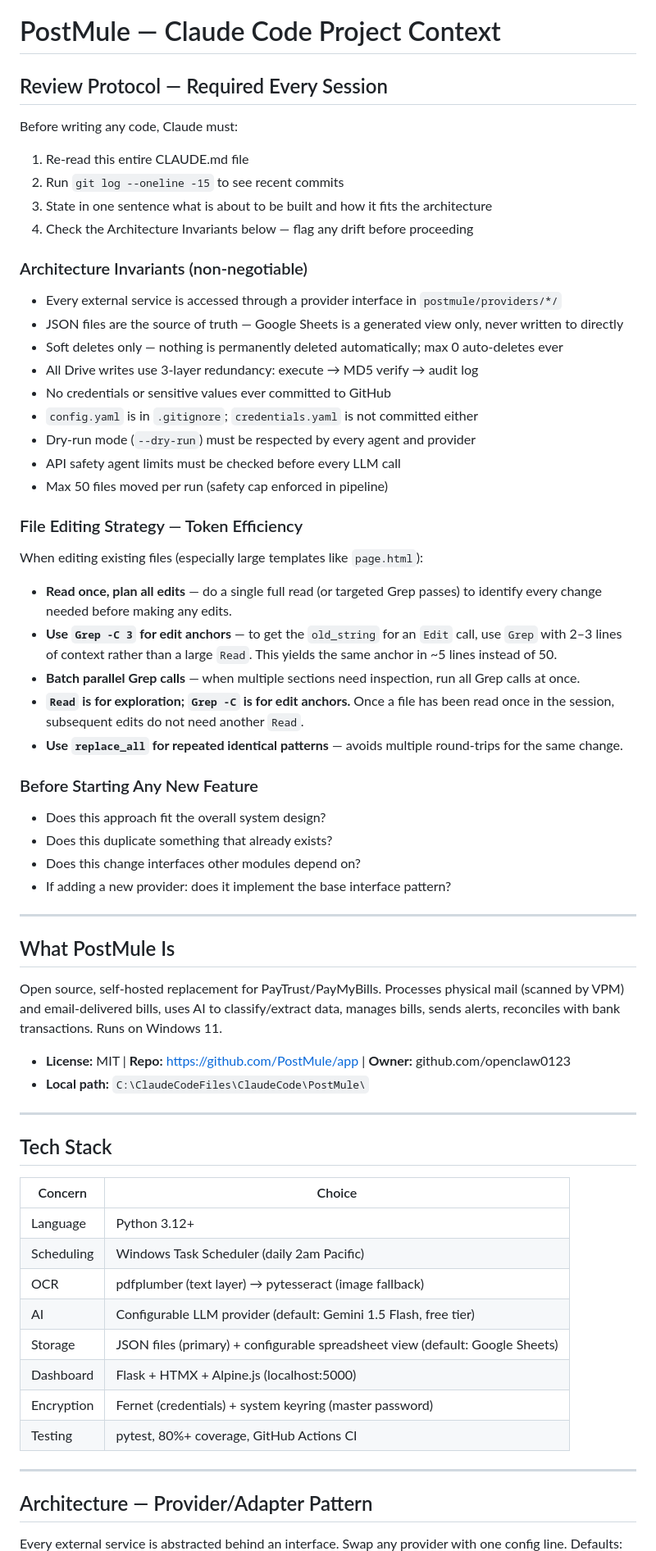
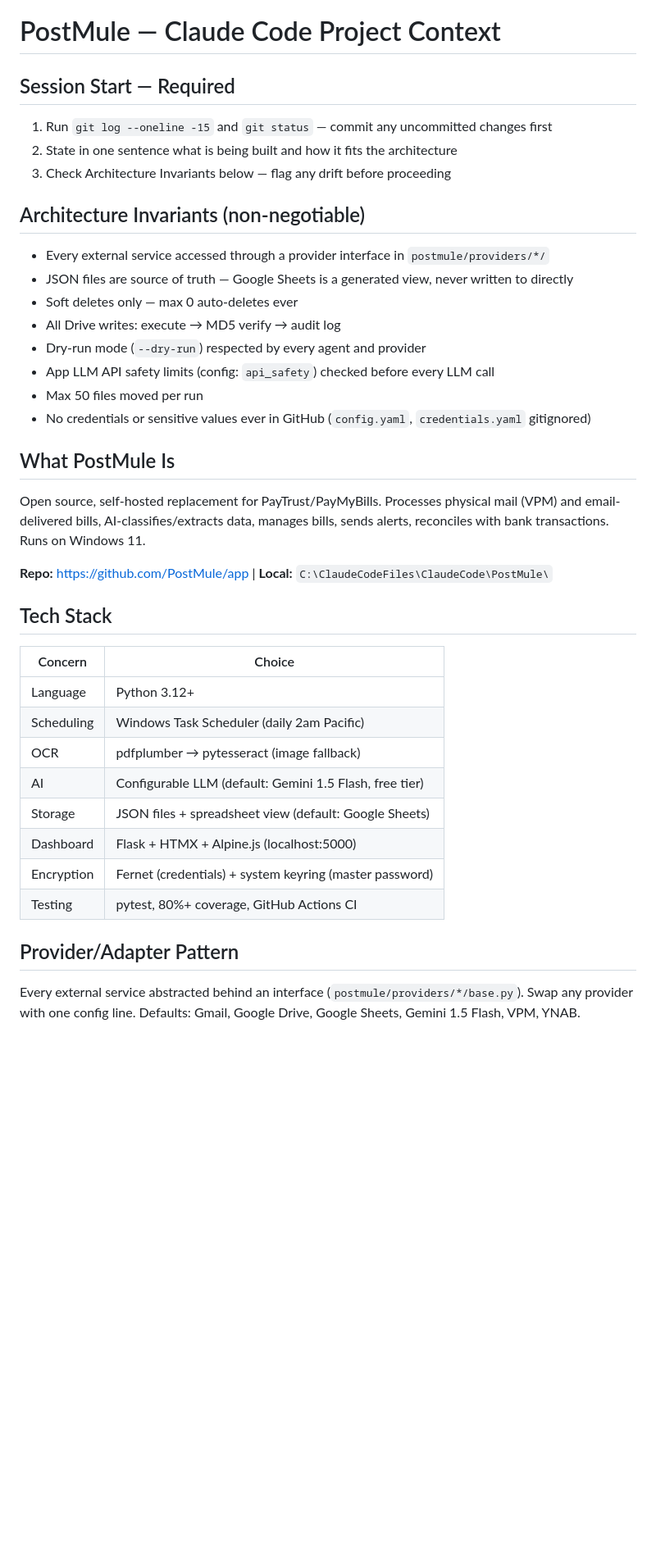
Before and after one commit to PostMule/postmule, a Markdown page: CLAUDE.md, the part around one of its changes. Shown at 82% size. Drawn GitHub-style; blank space fills up the shorter version.

```diff
--- a/CLAUDE.md
+++ b/CLAUDE.md
@@ -1,62 +1,37 @@
 # PostMule — Claude Code Project Context
 
-## Review Protocol — Required Every Session
+## Session Start — Required
+1. Run `git log --oneline -15` and `git status` — commit any uncommitted changes first
+2. State in one sentence what is being built and how it fits the architecture
+3. Check Architecture Invariants below — flag any drift before proceeding
 
-Before writing any code, Claude must:
-1. Re-read this entire CLAUDE.md file
-2. Run `git log --oneline -15` to see recent commits
-3. State in one sentence what is about to be built and how it fits the architecture
-4. Check the Architecture Invariants below — flag any drift before proceeding
-
-### Architecture Invariants (non-negotiable)
-- Every external service is accessed through a provider interface in `postmule/providers/*/`
-- JSON files are the source of truth — Google Sheets is a generated view only, never written to directly
-- Soft deletes only — nothing is permanently deleted automatically; max 0 auto-deletes ever
-- All Drive writes use 3-layer redundancy: execute → MD5 verify → audit log
-- No credentials or sensitive values ever committed to GitHub
-- `config.yaml` is in `.gitignore`; `credentials.yaml` is not committed either
-- Dry-run mode (`--dry-run`) must be respected by every agent and provider
-- API safety agent limits must be checked before every LLM call
-- Max 50 files moved per run (safety cap enforced in pipeline)
-
-### File Editing Strategy — Token Efficiency
-When editing existing files (especially large templates like `page.html`):
-- **Read once, plan all edits** — do a single full read (or targeted Grep passes) to identify every change needed before making any edits.
-- **Use `Grep -C 3` for edit anchors** — to get the `old_string` for an `Edit` call, use `Grep` with 2–3 lines of context rather than a large `Read`. This yields the same anchor in ~5 lines instead of 50.
-- **Batch parallel Grep calls** — when multiple sections need inspection, run all Grep calls at once.
-- **`Read` is for exploration; `Grep -C` is for edit anchors.** Once a file has been read once in the session, subsequent edits do not need another `Read`.
-- **Use `replace_all` for repeated identical patterns** — avoids multiple round-trips for the same change.
-
-### Before Starting Any New Feature
-- Does this approach fit the overall system design?
-- Does this duplicate something that already exists?
-- Does this change interfaces other modules depend on?
-- If adding a new provider: does it implement the base interface pattern?
-
----
+## Architecture Invariants (non-negotiable)
+- Every external service accessed through a provider interface in `postmule/providers/*/`
+- JSON files are source of truth — Google Sheets is a generated view, never written to directly
+- Soft deletes only — max 0 auto-deletes ever
+- All Drive writes: execute → MD5 verify → audit log
+- Dry-run mode (`--dry-run`) respected by every agent and provider
+- App LLM API safety limits (config: `api_safety`) checked before every LLM call
+- Max 50 files moved per run
+- No credentials or sensitive values ever in GitHub (`config.yaml`, `credentials.yaml` gitignored)
 
 ## What PostMule Is
-Open source, self-hosted replacement for PayTrust/PayMyBills. Processes physical mail (scanned by VPM) and email-delivered bills, uses AI to classify/extract data, manages bills, sends alerts, reconciles with bank transactions. Runs on Windows 11.
+Open source, self-hosted replacement for PayTrust/PayMyBills. Processes physical mail (VPM) and email-delivered bills, AI-classifies/extracts data, manages bills, sends alerts, reconciles with bank transactions. Runs on Windows 11.
 
-- **License:** MIT | **Repo:** https://github.com/PostMule/app | **Owner:** github.com/openclaw0123
-- **Local path:** `C:\ClaudeCodeFiles\ClaudeCode\PostMule\`
-
----
+**Repo:** https://github.com/PostMule/app | **Local:** `C:\ClaudeCodeFiles\ClaudeCode\PostMule\`
 
 ## Tech Stack
 | Concern | Choice |
 |---|---|
 | Language | Python 3.12+ |
 | Scheduling | Windows Task Scheduler (daily 2am Pacific) |
-| OCR | pdfplumber (text layer) → pytesseract (image fallback) |
-| AI | Configurable LLM provider (default: Gemini 1.5 Flash, free tier) |
-| Storage | JSON files (primary) + configurable spreadsheet view (default: Google Sheets) |
+| OCR | pdfplumber → pytesseract (image fallback) |
+| AI | Configurable LLM (default: Gemini 1.5 Flash, free tier) |
+| Storage | JSON files + spreadsheet view (default: Google Sheets) |
 | Dashboard | Flask + HTMX + Alpine.js (localhost:5000) |
 | Encryption | Fernet (credentials) + system keyring (master password) |
 | Testing | pytest, 80%+ coverage, GitHub Actions CI |
 
----
-
-## Architecture — Provider/Adapter Pattern
-Every external service is abstracted behind an interface. Swap any provider with one config line.
+## Provider/Adapter Pattern
+Every external service abstracted behind an interface (`postmule/providers/*/base.py`). Swap any provider with one config line.
 Defaults: Gmail, Google Drive, Google Sheets, Gemini 1.5 Flash, VPM, YNAB.
```
Also changed, not shown: other parts of CLAUDE.md (+29 -72 lines).
